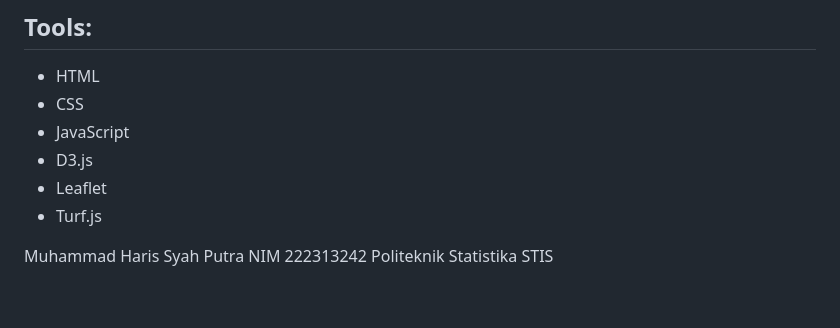
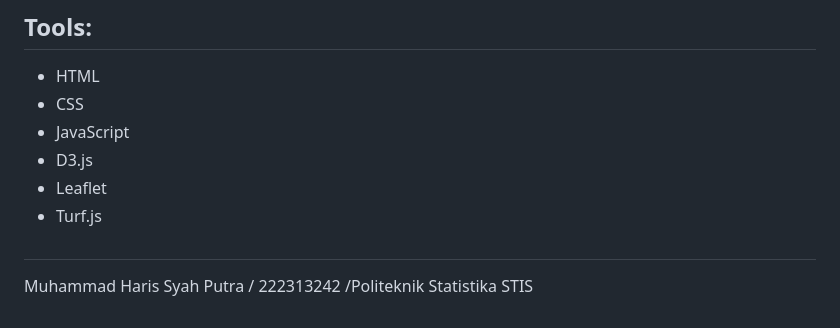
Before and after one commit to 222313242/visdat_uas_222313242, a Markdown page: README.md, the part around the change. GitHub-like rendering.

```diff
--- a/README.md
+++ b/README.md
@@ -96,6 +96,5 @@ visdat_uas_222313242/
 - Leaflet
 - Turf.js
 
-Muhammad Haris Syah Putra
-NIM 222313242
-Politeknik Statistika STIS
+##
+Muhammad Haris Syah Putra / 222313242 /Politeknik Statistika STIS
```
